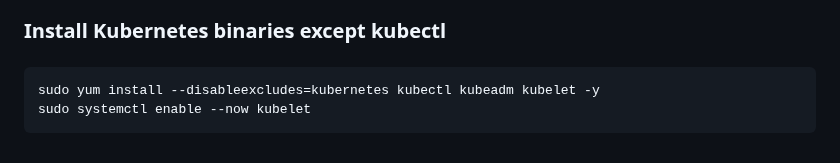
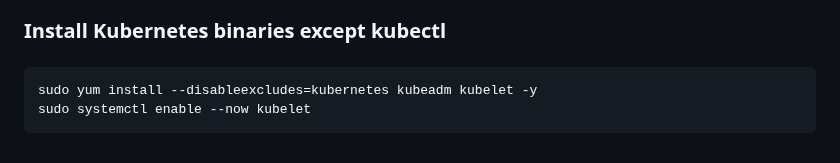
Before and after one commit to devsoominchae/k8s-from-scratch, a Markdown page: README.md, the part around the change. Drawn GitHub-style.

```diff
--- a/README.md
+++ b/README.md
@@ -100,5 +100,5 @@ First, include the IP address and hostname of the control plane and the worker n
 Then execute same command from "Disable swap memory" to "Enable Kubernetes repository"
 ### Install Kubernetes binaries except kubectl
 ######
-    sudo yum install --disableexcludes=kubernetes kubectl kubeadm kubelet -y
+    sudo yum install --disableexcludes=kubernetes kubeadm kubelet -y
     sudo systemctl enable --now kubelet
```
